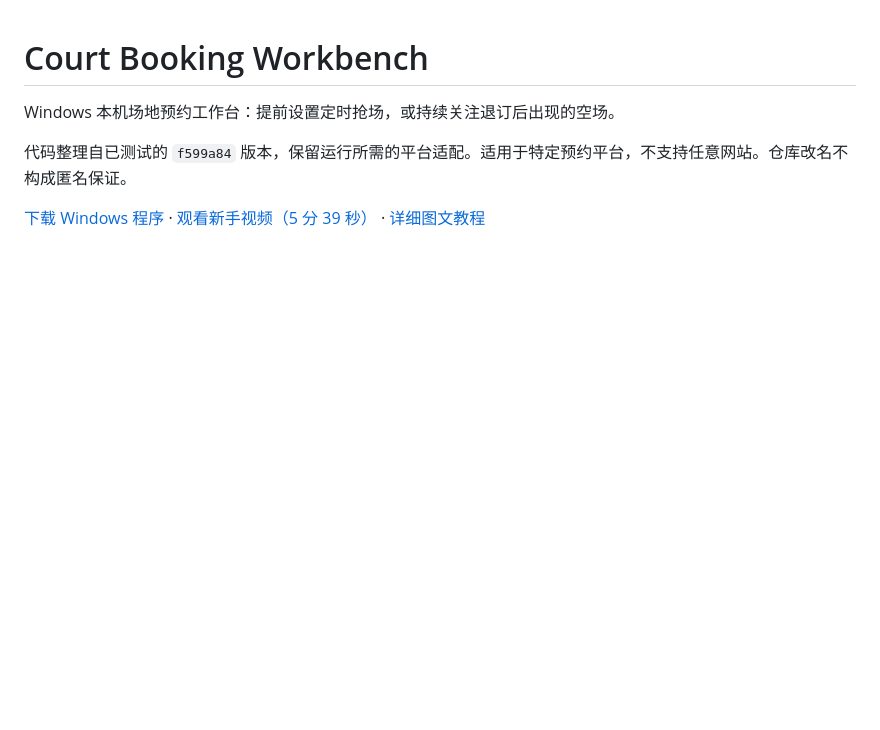
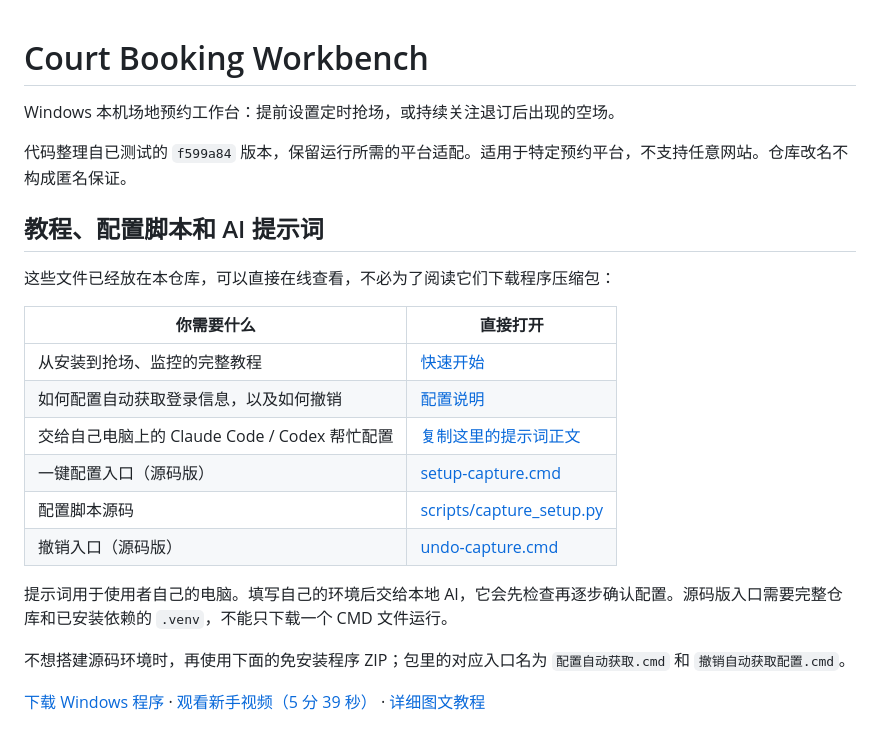
Before and after one commit to John030427/court-booking-workbench, a Markdown page: README.md, the part around the change. Rendered like a GitHub page; blank space fills up the shorter version.

Commit message:
docs: lead with setup scripts and local AI configuration prompt

```diff
--- a/README.md
+++ b/README.md
@@ -3,6 +3,23 @@
 Windows 本机场地预约工作台：提前设置定时抢场，或持续关注退订后出现的空场。
 
 代码整理自已测试的 `f599a84` 版本，保留运行所需的平台适配。适用于特定预约平台，不支持任意网站。仓库改名不构成匿名保证。
+
+## 教程、配置脚本和 AI 提示词
+
+这些文件已经放在本仓库，可以直接在线查看，不必为了阅读它们下载程序压缩包：
+
+| 你需要什么 | 直接打开 |
+| --- | --- |
+| 从安装到抢场、监控的完整教程 | [快速开始](docs/QUICKSTART.md) |
+| 如何配置自动获取登录信息，以及如何撤销 | [配置说明](docs/CAPTURE_SETUP.md) |
+| 交给自己电脑上的 Claude Code / Codex 帮忙配置 | [复制这里的提示词正文](docs/LOCAL_AGENT_CAPTURE_PROMPT.md) |
+| 一键配置入口（源码版） | [setup-capture.cmd](setup-capture.cmd) |
+| 配置脚本源码 | [scripts/capture_setup.py](scripts/capture_setup.py) |
+| 撤销入口（源码版） | [undo-capture.cmd](undo-capture.cmd) |
+
+提示词用于使用者自己的电脑。填写自己的环境后交给本地 AI，它会先检查再逐步确认配置。源码版入口需要完整仓库和已安装依赖的 `.venv`，不能只下载一个 CMD 文件运行。
+
+不想搭建源码环境时，再使用下面的免安装程序 ZIP；包里的对应入口名为 `配置自动获取.cmd` 和 `撤销自动获取配置.cmd`。
 
 [下载 Windows 程序](https://github.com/John030427/court-booking-workbench/releases/tag/v2026.10.22-f599a84) · [观看新手视频（5 分 39 秒）](https://github.com/John030427/court-booking-workbench/releases/download/v2026.10.22-f599a84/tutorial-final.mp4) · [详细图文教程](docs/QUICKSTART.md)
 
```
